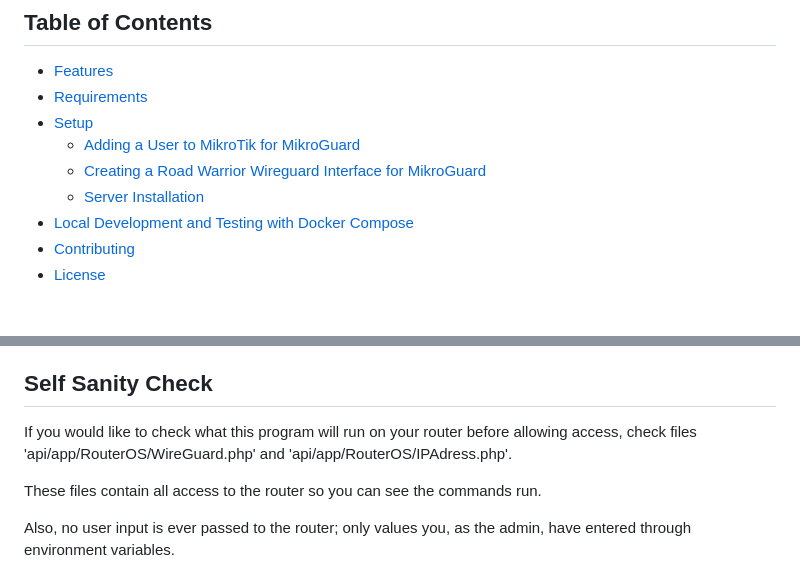
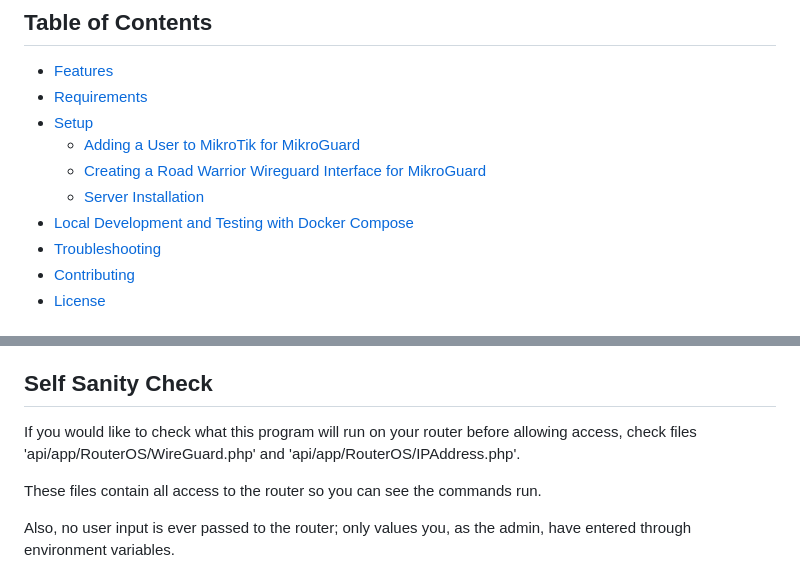
Before and after one commit to xterm-inator/MikroGuard, a Markdown page: README.md, 2 parts joined by grey strips. Drawn GitHub-style.

```diff
--- a/README.md
+++ b/README.md
@@ -16,6 +16,7 @@ MikroGuard is a robust web-based management tool designed to streamline the hand
     - [Creating a Road Warrior Wireguard Interface for MikroGuard](#creating-a-road-warrior-wireguard-interface-for-mikroguard)
     - [Server Installation](#server-installation)
 - [Local Development and Testing with Docker Compose](#local-development-and-testing-with-docker-compose)
+- [Troubleshooting](#troubleshooting)
 - [Contributing](#contributing)
 - [License](#license)
 
@@ -32,7 +33,7 @@ MikroGuard is a robust web-based management tool designed to streamline the hand
 - Docker for running the MikroGuard server.
 
 ## Self Sanity Check
-If you would like to check what this program will run on your router before allowing access, check files 'api/app/RouterOS/WireGuard.php' and 'api/app/RouterOS/IPAdress.php'.
+If you would like to check what this program will run on your router before allowing access, check files 'api/app/RouterOS/WireGuard.php' and 'api/app/RouterOS/IPAddress.php'.
 
 These files contain all access to the router so you can see the commands run.
 
```
